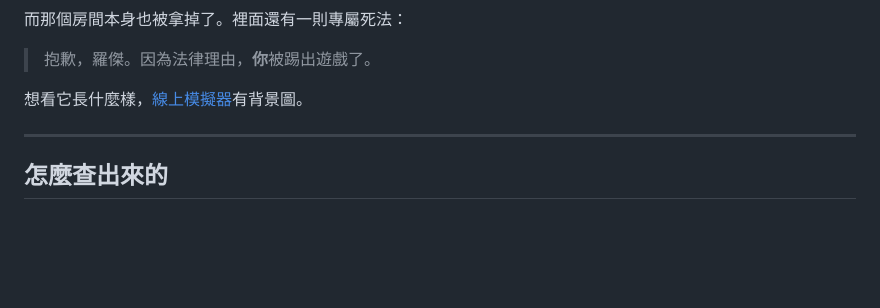
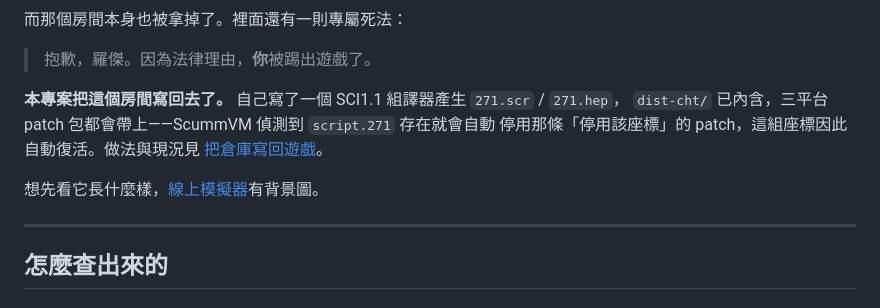
Before and after one commit to wicanr2/space-quest4-cht, a Markdown page: docs/timepod-coordinates.md, the part around the change. GitHub-like rendering; blank space fills up the shorter version.

```diff
--- a/docs/timepod-coordinates.md
+++ b/docs/timepod-coordinates.md
@@ -80,7 +80,12 @@
 
 > 抱歉，羅傑。因為法律理由，**你**被踢出遊戲了。
 
-想看它長什麼樣，[線上模擬器](https://wicanr2.github.io/space-quest4-cht/timepod/)有背景圖。
+**本專案把這個房間寫回去了。** 自己寫了一個 SCI1.1 組譯器產生 `271.scr` / `271.hep`，
+`dist-cht/` 已內含，三平台 patch 包都會帶上——ScummVM 偵測到 `script.271` 存在就會自動
+停用那條「停用該座標」的 patch，這組座標因此自動復活。做法與現況見
+[把倉庫寫回遊戲](room271-restoration.md)。
+
+想先看它長什麼樣，[線上模擬器](https://wicanr2.github.io/space-quest4-cht/timepod/)有背景圖。
 
 ---
 
```
Also changed, not shown: README.md (+17 -1 lines), docs/room271-restoration.md (added, +141 -0 lines), screenshots/room271-restored.png (added), 4 other files.
